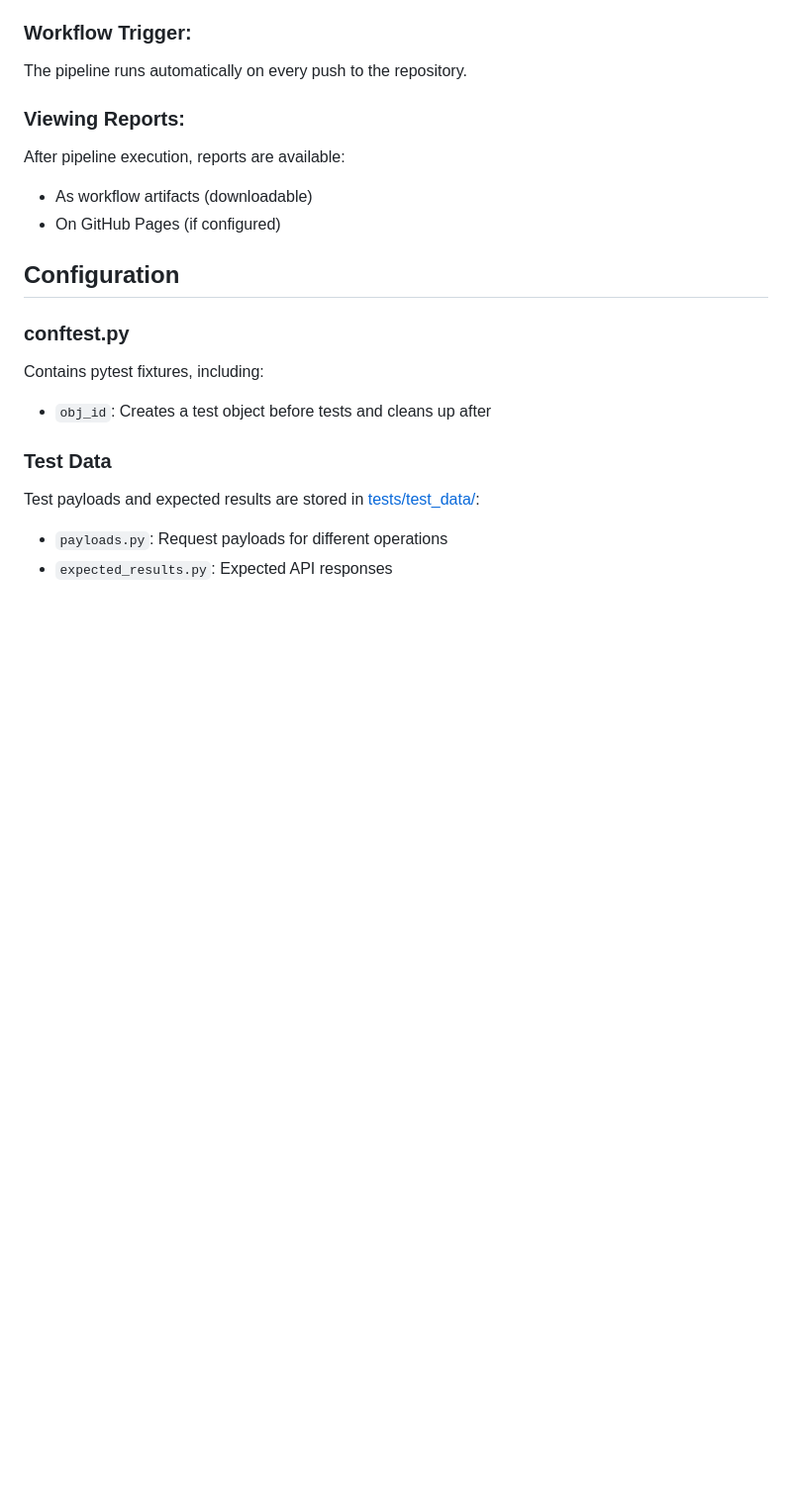
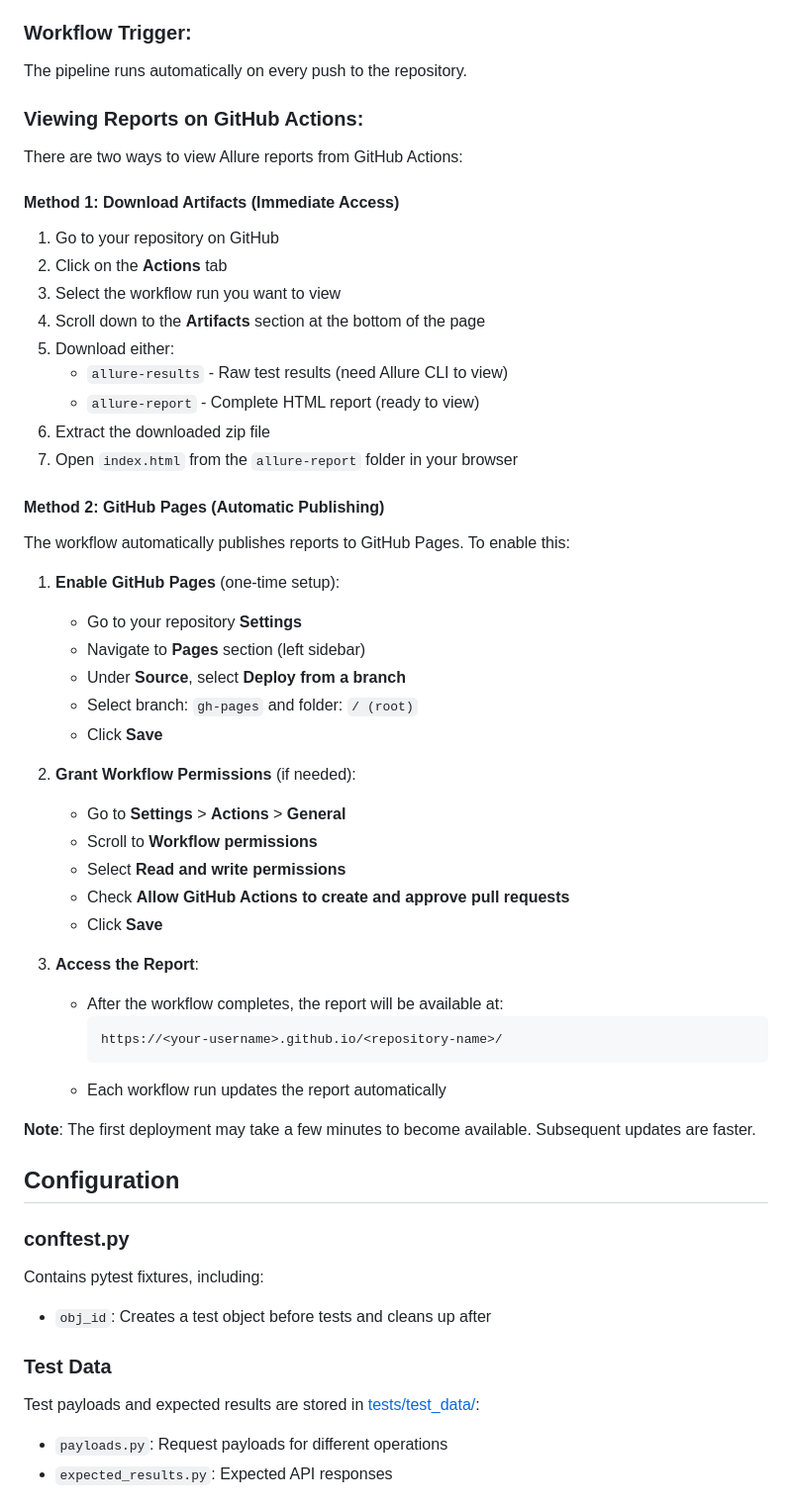
Before and after one commit to alexandr-viktorov/Rest-API-Testing-framework, a Markdown page: README.md, the part around the change. Shown at 99% size. GitHub-like rendering; blank space fills up the shorter version.

````diff
--- a/README.md
+++ b/README.md
@@ -138,10 +138,47 @@ The project includes a GitHub Actions workflow that:
 ### Workflow Trigger:
 The pipeline runs automatically on every push to the repository.
 
-### Viewing Reports:
-After pipeline execution, reports are available:
-- As workflow artifacts (downloadable)
-- On GitHub Pages (if configured)
+### Viewing Reports on GitHub Actions:
+
+There are two ways to view Allure reports from GitHub Actions:
+
+#### Method 1: Download Artifacts (Immediate Access)
+1. Go to your repository on GitHub
+2. Click on the **Actions** tab
+3. Select the workflow run you want to view
+4. Scroll down to the **Artifacts** section at the bottom of the page
+5. Download either:
+   - `allure-results` - Raw test results (need Allure CLI to view)
+   - `allure-report` - Complete HTML report (ready to view)
+6. Extract the downloaded zip file
+7. Open `index.html` from the `allure-report` folder in your browser
+
+#### Method 2: GitHub Pages (Automatic Publishing)
+
+The workflow automatically publishes reports to GitHub Pages. To enable this:
+
+1. **Enable GitHub Pages** (one-time setup):
+   - Go to your repository **Settings**
+   - Navigate to **Pages** section (left sidebar)
+   - Under **Source**, select **Deploy from a branch**
+   - Select branch: `gh-pages` and folder: `/ (root)`
+   - Click **Save**
+
+2. **Grant Workflow Permissions** (if needed):
+   - Go to **Settings** > **Actions** > **General**
+   - Scroll to **Workflow permissions**
+   - Select **Read and write permissions**
+   - Check **Allow GitHub Actions to create and approve pull requests**
+   - Click **Save**
+
+3. **Access the Report**:
+   - After the workflow completes, the report will be available at:
+     ```
+     https://<your-username>.github.io/<repository-name>/
+     ```
+   - Each workflow run updates the report automatically
+
+**Note**: The first deployment may take a few minutes to become available. Subsequent updates are faster.
 
 ## Configuration
 
````
